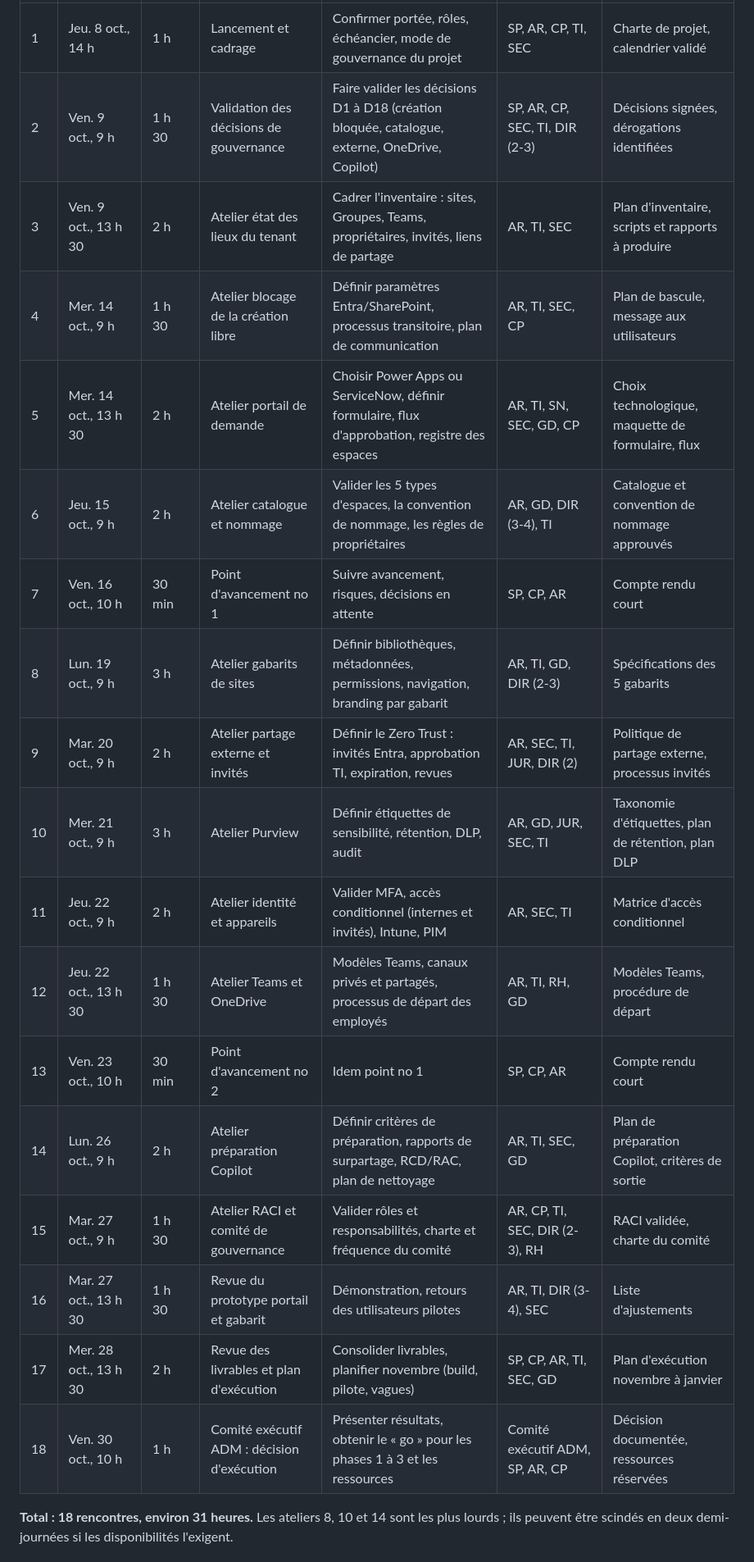
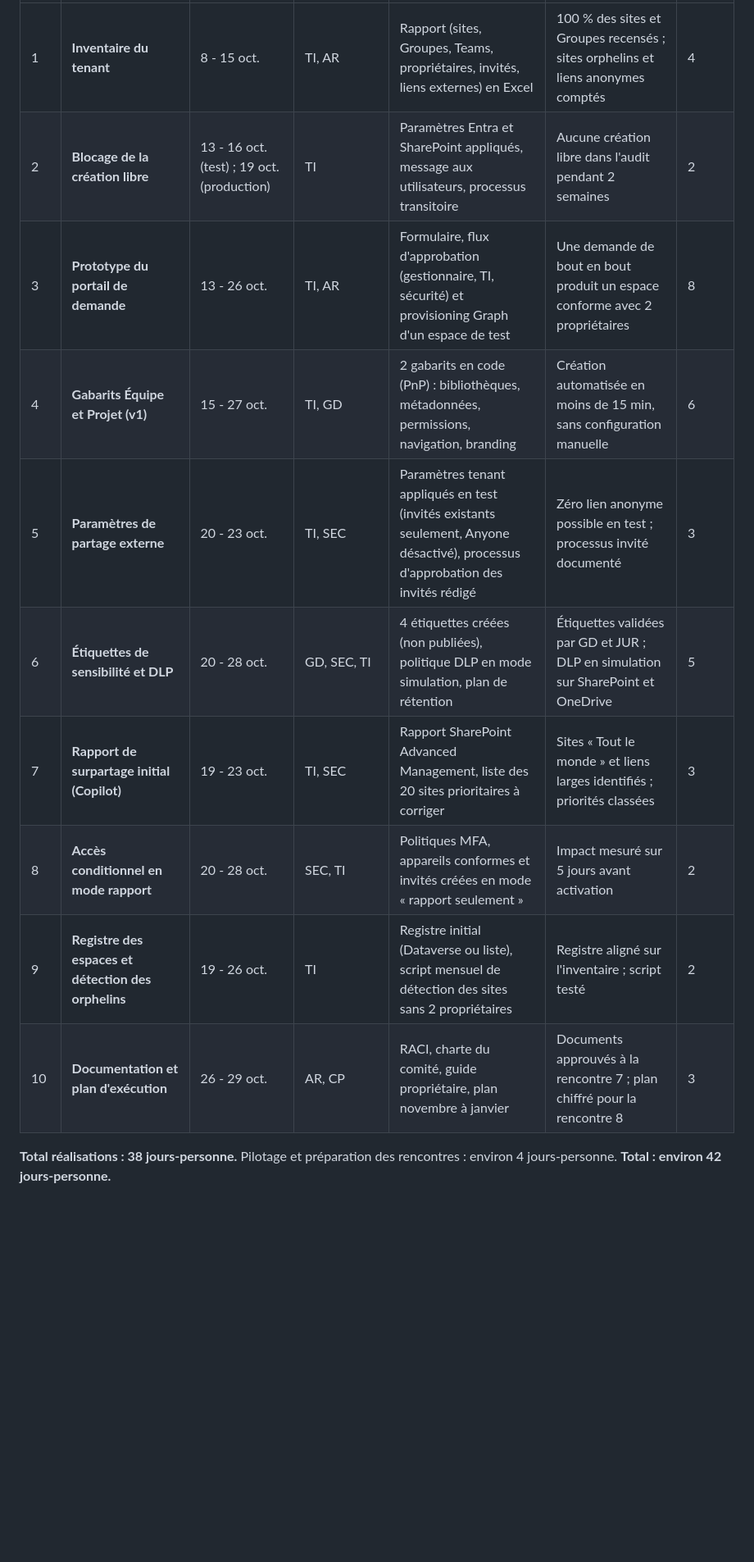
Before and after one commit to SEMTech42/DEV_Copilot, a Markdown page: Calendrier-Rencontres-Gouvernance-M365.md, the part around one of its changes. Shown at 82% size. GitHub-like rendering; blank space fills up the shorter version.

```diff
--- a/Calendrier-Rencontres-Gouvernance-M365.md
+++ b/Calendrier-Rencontres-Gouvernance-M365.md
@@ -30,22 +46,14 @@ Version 1.0 (proposition à consolider avant transmission à ADM)
 |---|---|---|---|---|---|---|
-| 1 | Jeu. 8 oct., 14 h | 1 h | Lancement et cadrage | Confirmer portée, rôles, échéancier, mode de gouvernance du projet | SP, AR, CP, TI, SEC | Charte de projet, calendrier validé |
-| 2 | Ven. 9 oct., 9 h | 1 h 30 | Validation des décisions de gouvernance | Faire valider les décisions D1 à D18 (création bloquée, catalogue, externe, OneDrive, Copilot) | SP, AR, CP, SEC, TI, DIR (2-3) | Décisions signées, dérogations identifiées |
-| 3 | Ven. 9 oct., 13 h 30 | 2 h | Atelier état des lieux du tenant | Cadrer l'inventaire : sites, Groupes, Teams, propriétaires, invités, liens de partage | AR, TI, SEC | Plan d'inventaire, scripts et rapports à produire |
-| 4 | Mer. 14 oct., 9 h | 1 h 30 | Atelier blocage de la création libre | Définir paramètres Entra/SharePoint, processus transitoire, plan de communication | AR, TI, SEC, CP | Plan de bascule, message aux utilisateurs |
-| 5 | Mer. 14 oct., 13 h 30 | 2 h | Atelier portail de demande | Choisir Power Apps ou ServiceNow, définir formulaire, flux d'approbation, registre des espaces | AR, TI, SN, SEC, GD, CP | Choix technologique, maquette de formulaire, flux |
-| 6 | Jeu. 15 oct., 9 h | 2 h | Atelier catalogue et nommage | Valider les 5 types d'espaces, la convention de nommage, les règles de propriétaires | AR, GD, DIR (3-4), TI | Catalogue et convention de nommage approuvés |
-| 7 | Ven. 16 oct., 10 h | 30 min | Point d'avancement no 1 | Suivre avancement, risques, décisions en attente | SP, CP, AR | Compte rendu court |
-| 8 | Lun. 19 oct., 9 h | 3 h | Atelier gabarits de sites | Définir bibliothèques, métadonnées, permissions, navigation, branding par gabarit | AR, TI, GD, DIR (2-3) | Spécifications des 5 gabarits |
-| 9 | Mar. 20 oct., 9 h | 2 h | Atelier partage externe et invités | Définir le Zero Trust : invités Entra, approbation TI, expiration, revues | AR, SEC, TI, JUR, DIR (2) | Politique de partage externe, processus invités |
-| 10 | Mer. 21 oct., 9 h | 3 h | Atelier Purview | Définir étiquettes de sensibilité, rétention, DLP, audit | AR, GD, JUR, SEC, TI | Taxonomie d'étiquettes, plan de rétention, plan DLP |
-| 11 | Jeu. 22 oct., 9 h | 2 h | Atelier identité et appareils | Valider MFA, accès conditionnel (internes et invités), Intune, PIM | AR, SEC, TI | Matrice d'accès conditionnel |
-| 12 | Jeu. 22 oct., 13 h 30 | 1 h 30 | Atelier Teams et OneDrive | Modèles Teams, canaux privés et partagés, processus de départ des employés | AR, TI, RH, GD | Modèles Teams, procédure de départ |
-| 13 | Ven. 23 oct., 10 h | 30 min | Point d'avancement no 2 | Idem point no 1 | SP, CP, AR | Compte rendu court |
-| 14 | Lun. 26 oct., 9 h | 2 h | Atelier préparation Copilot | Définir critères de préparation, rapports de surpartage, RCD/RAC, plan de nettoyage | AR, TI, SEC, GD | Plan de préparation Copilot, critères de sortie |
-| 15 | Mar. 27 oct., 9 h | 1 h 30 | Atelier RACI et comité de gouvernance | Valider rôles et responsabilités, charte et fréquence du comité | AR, CP, TI, SEC, DIR (2-3), RH | RACI validée, charte du comité |
-| 16 | Mar. 27 oct., 13 h 30 | 1 h 30 | Revue du prototype portail et gabarit | Démonstration, retours des utilisateurs pilotes | AR, TI, DIR (3-4), SEC | Liste d'ajustements |
-| 17 | Mer. 28 oct., 13 h 30 | 2 h | Revue des livrables et plan d'exécution | Consolider livrables, planifier novembre (build, pilote, vagues) | SP, CP, AR, TI, SEC, GD | Plan d'exécution novembre à janvier |
-| 18 | Ven. 30 oct., 10 h | 1 h | Comité exécutif ADM : décision d'exécution | Présenter résultats, obtenir le « go » pour les phases 1 à 3 et les ressources | Comité exécutif ADM, SP, AR, CP | Décision documentée, ressources réservées |
+| 1 | **Inventaire du tenant** | 8 - 15 oct. | TI, AR | Rapport (sites, Groupes, Teams, propriétaires, invités, liens externes) en Excel | 100 % des sites et Groupes recensés ; sites orphelins et liens anonymes comptés | 4 |
+| 2 | **Blocage de la création libre** | 13 - 16 oct. (test) ; 19 oct. (production) | TI | Paramètres Entra et SharePoint appliqués, message aux utilisateurs, processus transitoire | Aucune création libre dans l'audit pendant 2 semaines | 2 |
+| 3 | **Prototype du portail de demande** | 13 - 26 oct. | TI, AR | Formulaire, flux d'approbation (gestionnaire, TI, sécurité) et provisioning Graph d'un espace de test | Une demande de bout en bout produit un espace conforme avec 2 propriétaires | 8 |
+| 4 | **Gabarits Équipe et Projet (v1)** | 15 - 27 oct. | TI, GD | 2 gabarits en code (PnP) : bibliothèques, métadonnées, permissions, navigation, branding | Création automatisée en moins de 15 min, sans configuration manuelle | 6 |
+| 5 | **Paramètres de partage externe** | 20 - 23 oct. | TI, SEC | Paramètres tenant appliqués en test (invités existants seulement, Anyone désactivé), processus d'approbation des invités rédigé | Zéro lien anonyme possible en test ; processus invité documenté | 3 |
+| 6 | **Étiquettes de sensibilité et DLP** | 20 - 28 oct. | GD, SEC, TI | 4 étiquettes créées (non publiées), politique DLP en mode simulation, plan de rétention | Étiquettes validées par GD et JUR ; DLP en simulation sur SharePoint et OneDrive | 5 |
+| 7 | **Rapport de surpartage initial (Copilot)** | 19 - 23 oct. | TI, SEC | Rapport SharePoint Advanced Management, liste des 20 sites prioritaires à corriger | Sites « Tout le monde » et liens larges identifiés ; priorités classées | 3 |
+| 8 | **Accès conditionnel en mode rapport** | 20 - 28 oct. | SEC, TI | Politiques MFA, appareils conformes et invités créées en mode « rapport seulement » | Impact mesuré sur 5 jours avant activation | 2 |
+| 9 | **Registre des espaces et détection des orphelins** | 19 - 26 oct. | TI | Registre initial (Dataverse ou liste), script mensuel de détection des sites sans 2 propriétaires | Registre aligné sur l'inventaire ; script testé | 2 |
+| 10 | **Documentation et plan d'exécution** | 26 - 29 oct. | AR, CP | RACI, charte du comité, guide propriétaire, plan novembre à janvier | Documents approuvés à la rencontre 7 ; plan chiffré pour la rencontre 8 | 3 |
 
-**Total : 18 rencontres, environ 31 heures.** Les ateliers 8, 10 et 14 sont les plus lourds ; ils peuvent être scindés en deux demi-journées si les disponibilités l'exigent.
+**Total réalisations : 38 jours-personne.** Pilotage et préparation des rencontres : environ 4 jours-personne. **Total : environ 42 jours-personne.**
 
```
Also changed, not shown: other parts of Calendrier-Rencontres-Gouvernance-M365.md (+64 -66 lines).
